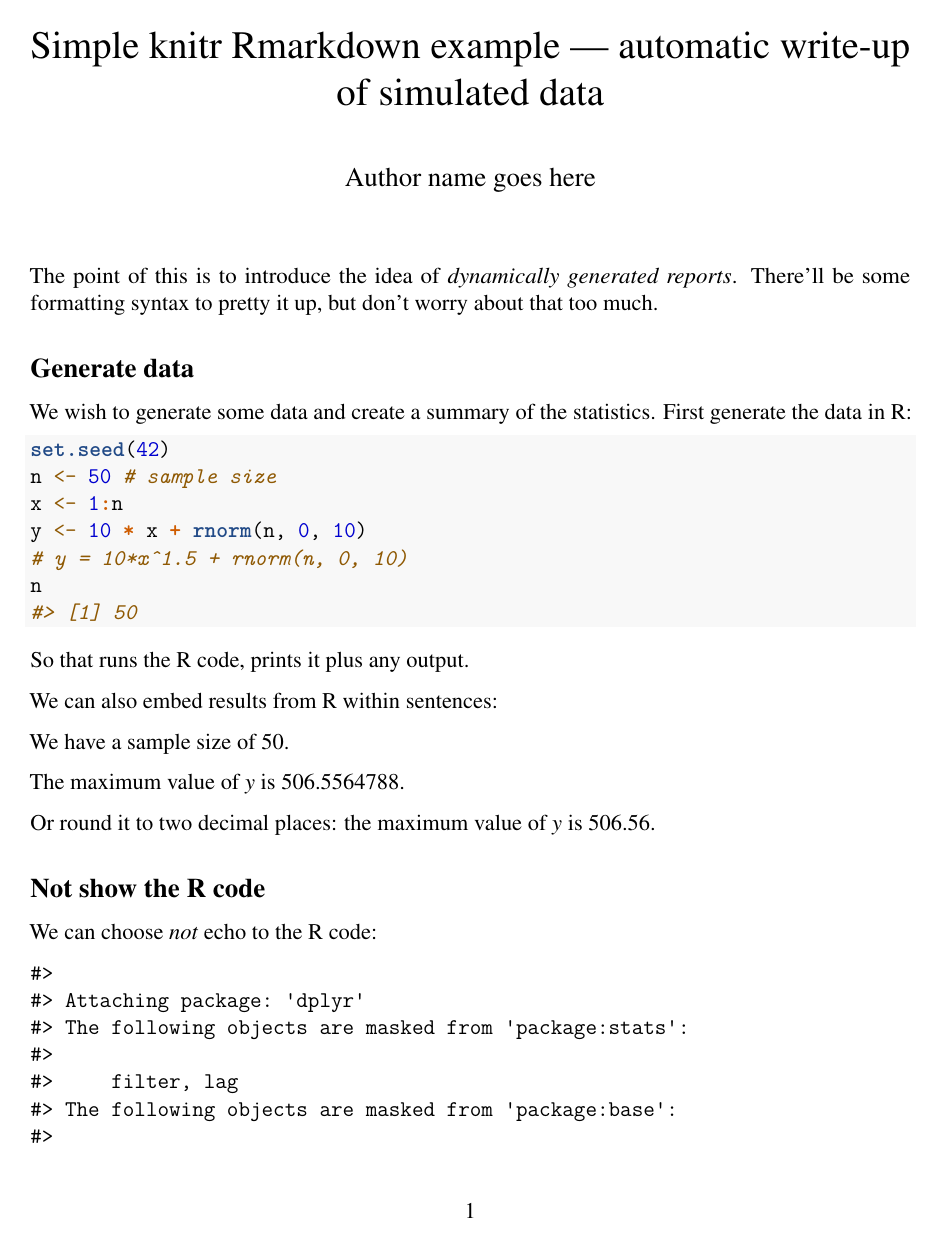
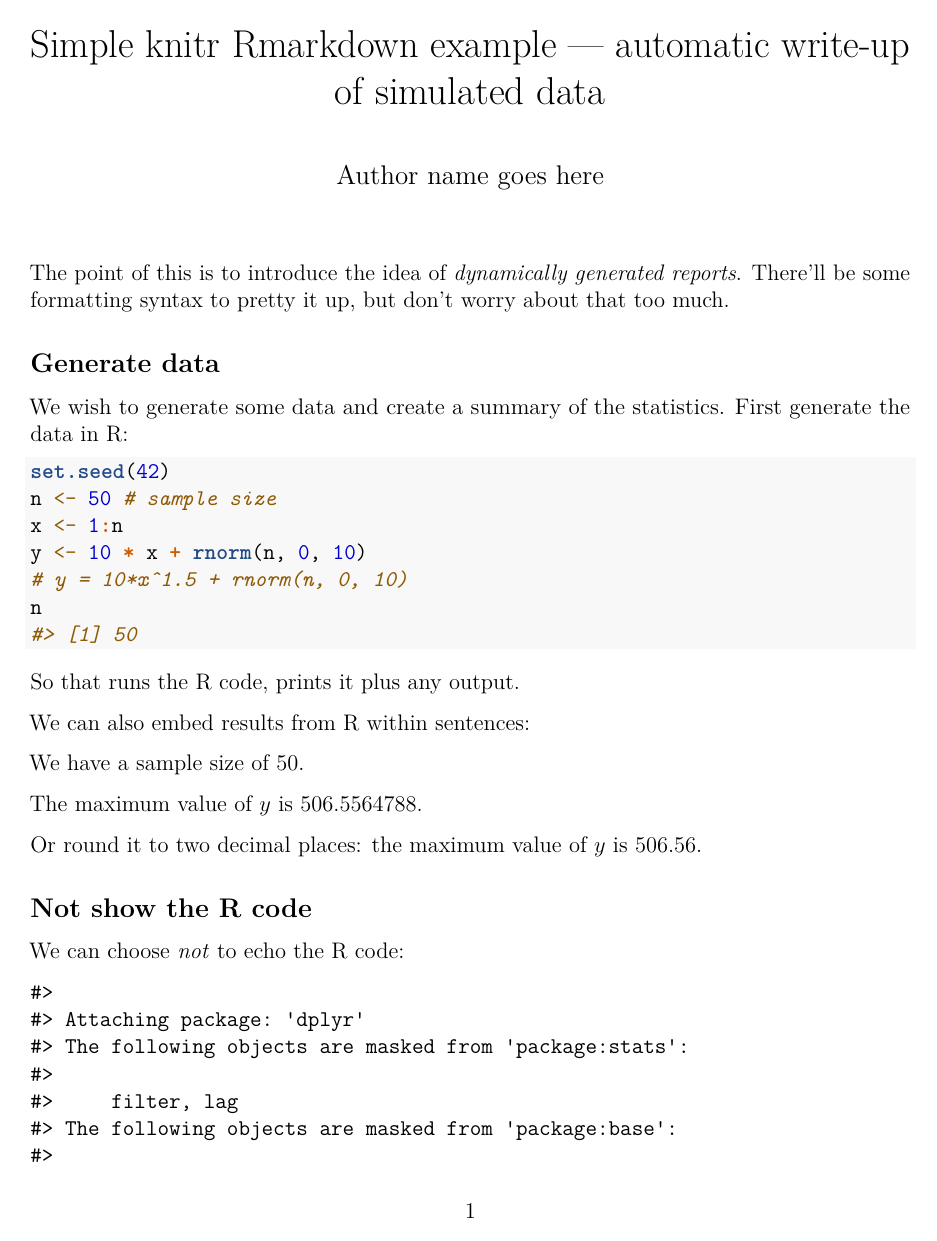
Before and after one commit to pbs-assess/TTTworkshop, an R Markdown document (examples/knitr-examples/knitr-example-simpler.Rmd): page 1 of 7. Rendered offline with R 4.5, knitr and Pandoc, then LaTeX, with nearby package versions.

Commit message:
trying to get latest TTTworkshop from github

````diff
--- a/examples/knitr-examples/knitr-example-simpler.Rmd
+++ b/examples/knitr-examples/knitr-example-simpler.Rmd
@@ -6,8 +6,6 @@ title: Simple knitr Rmarkdown example --- automatic write-up of simulated data
 author: "Author name goes here"
 output: pdf_document
 fontsize: 12pt
-header-includes:
-  - \usepackage{mathptmx}      # Times font
 ---
 
 <!-- This is a comment
@@ -67,7 +65,7 @@ Or round it to two decimal places: the maximum value of $y$ is `r round(max(y),2
 
 ## Not show the R code
 
-We can choose *not* echo to the R code:
+We can choose *not* to echo the R code:
 
 ```{r notecho, echo=FALSE}
 # library(kableExtra)
````
Also changed, not shown: examples/knitr-examples/knitr-example-simpler.Rmd (2 more changed lines).
